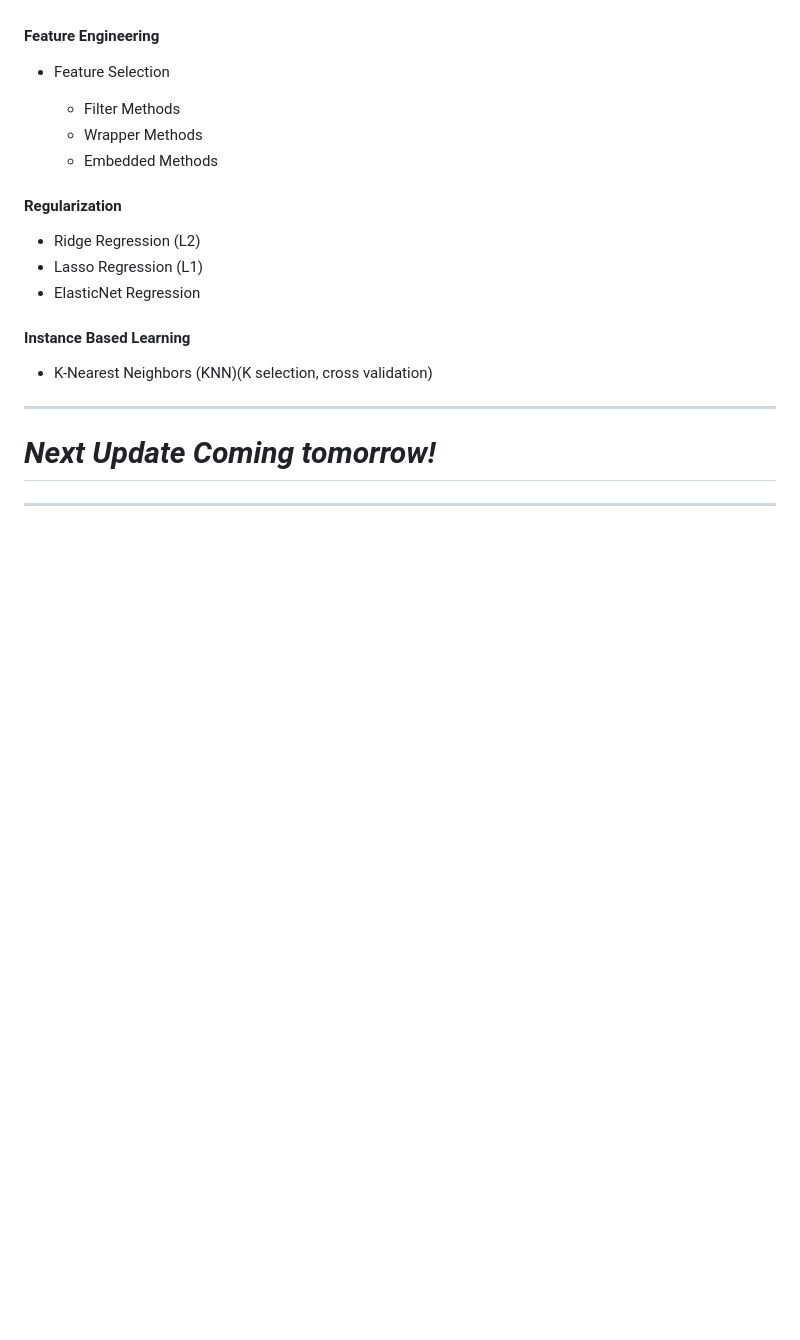
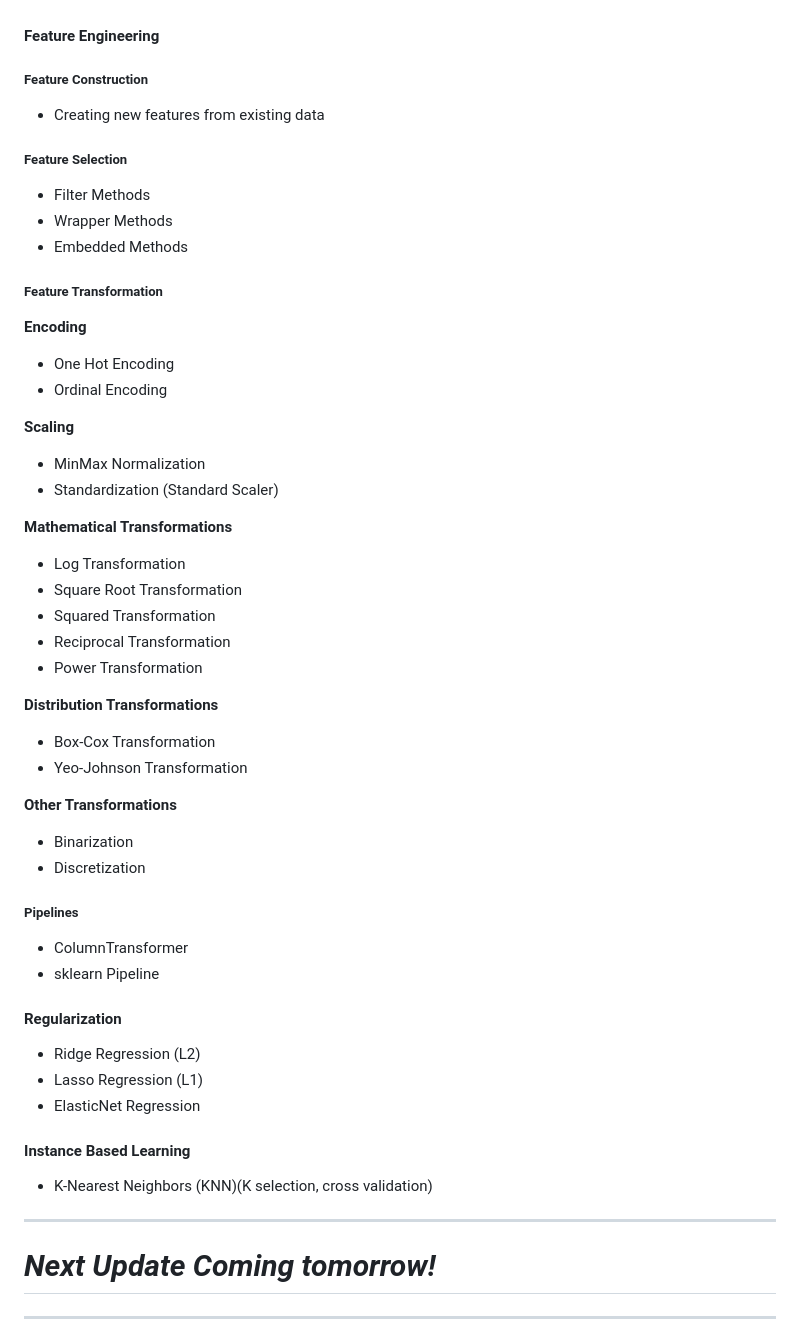
Before and after one commit to KunalDahal/Learnings, a Markdown page: README.MD, the part around the change. Drawn GitHub-style; blank space fills up the shorter version.

```diff
--- a/README.MD
+++ b/README.MD
@@ -142,11 +142,42 @@ Python eventually became my main language.
 
 #### Feature Engineering
 
-* Feature Selection
+##### Feature Construction
+- Creating new features from existing data
 
-  * Filter Methods
-  * Wrapper Methods
-  * Embedded Methods
+##### Feature Selection
+- Filter Methods
+- Wrapper Methods
+- Embedded Methods
+
+##### Feature Transformation
+
+**Encoding**
+- One Hot Encoding
+- Ordinal Encoding
+
+**Scaling**
+- MinMax Normalization
+- Standardization (Standard Scaler)
+
+**Mathematical Transformations**
+- Log Transformation
+- Square Root Transformation
+- Squared Transformation
+- Reciprocal Transformation
+- Power Transformation
+
+**Distribution Transformations**
+- Box-Cox Transformation
+- Yeo-Johnson Transformation
+
+**Other Transformations**
+- Binarization
+- Discretization
+
+##### Pipelines
+- ColumnTransformer
+- sklearn Pipeline
 
 #### Regularization
 
```
